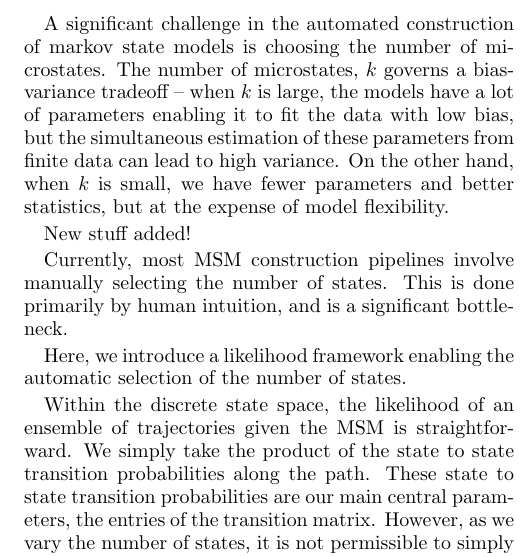
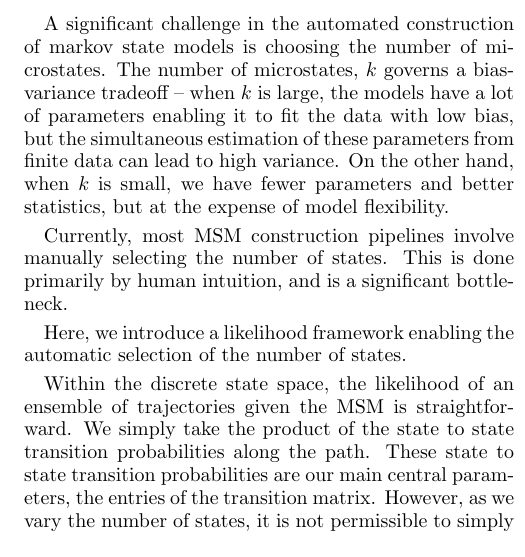
Before and after one commit to rmcgibbo/opt-k, a LaTeX paper (paper/paper.tex): part of one column of page 1 of 2, cut so that both start at the same text. Compiled offline with pdfLaTeX.

Commit message:
new stuff

```diff
--- a/paper/paper.tex
+++ b/paper/paper.tex
@@ -29,8 +29,6 @@ the simultaneous estimation of these parameters from finite data can
 lead to high variance. On the other hand, when $k$ is small, we have
 fewer parameters and better statistics, but at the expense of model
 flexibility.
-
-New stuff added!
 
 Currently, most MSM construction pipelines involve manually selecting
 the number of states. This is done primarily by human intuition, and is
```
